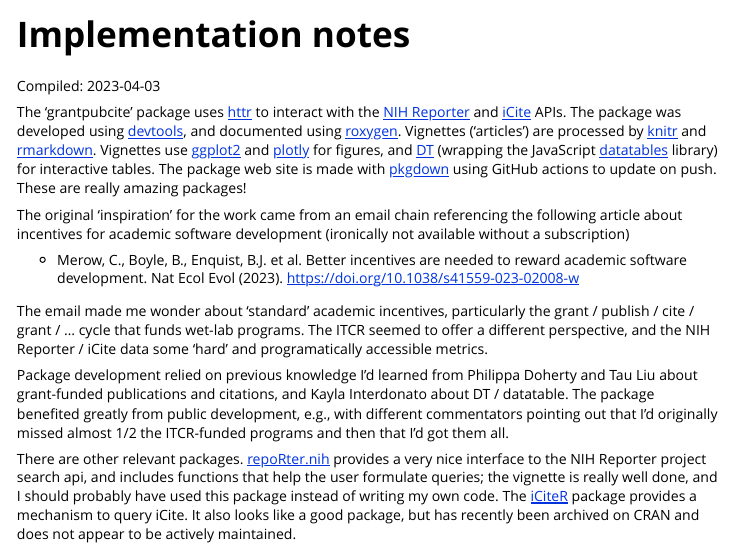
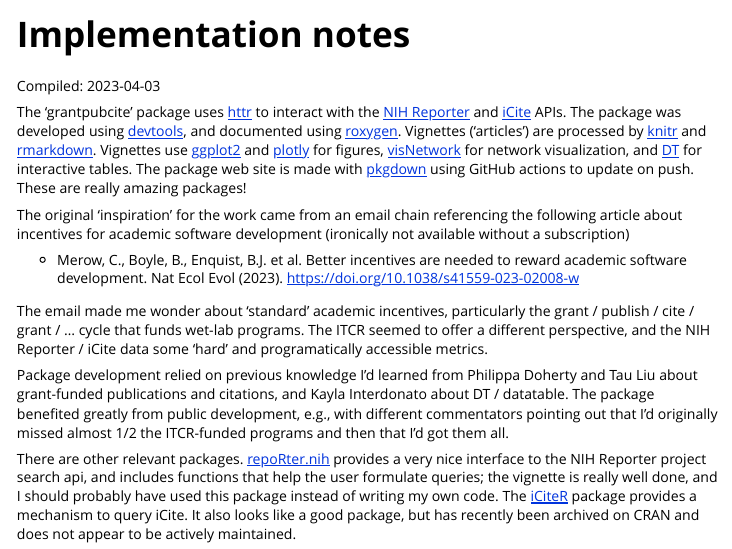
Before and after one commit to mtmorgan/grantpubcite, an R Markdown document (vignettes/implementation_notes.Rmd): the page in a window 1100 px wide, from its top. Rendered offline with R 4.5, knitr and Pandoc, with nearby package versions.

Commit message:
vesion bump, news, and acknowledgement for ITCR co-publication network vis

```diff
--- a/vignettes/implementation_notes.Rmd
+++ b/vignettes/implementation_notes.Rmd
@@ -13,10 +13,10 @@ The 'grantpubcite' package uses [httr][] to interact with the [NIH
 Reporter][] and [iCite][] APIs. The package was developed using
 [devtools][], and documented using [roxygen][]. Vignettes ('articles')
 are processed by [knitr][] and [rmarkdown][]. Vignettes use
-[ggplot2][] and [plotly][] for figures, and [DT][] (wrapping the
-JavaScript [datatables][] library) for interactive tables. The package
-web site is made with [pkgdown][] using GitHub actions to update on
-push. These are really amazing packages!
+[ggplot2][] and [plotly][] for figures, [visNetwork][] for network
+visualization, and [DT][] for interactive tables. The package web site
+is made with [pkgdown][] using GitHub actions to update on push. These
+are really amazing packages!
 
 [httr]: https://cran.r-project.org/package=httr
 [NIH Reporter]: https://reporter.nih.gov/
@@ -27,6 +27,7 @@ push. These are really amazing packages!
 [rmarkdown]: https://cran.r-project.org/package=rmarkdown
 [ggplot2]: https://cran.r-project.org/package=ggplot2
 [plotly]: https://cran.r-project.org/package=plotly
+[visNetwork]: https://cran.r-project.org/package=visNetwork
 [DT]: https://cran.r-project.org/package=DT
 [datatables]: https://datatables.net/
 [pkgdown]: https://cran.r-project.org/package=pkgdown
```
Also changed, not shown: NEWS.md (+2 -0 lines), 1 other file.
